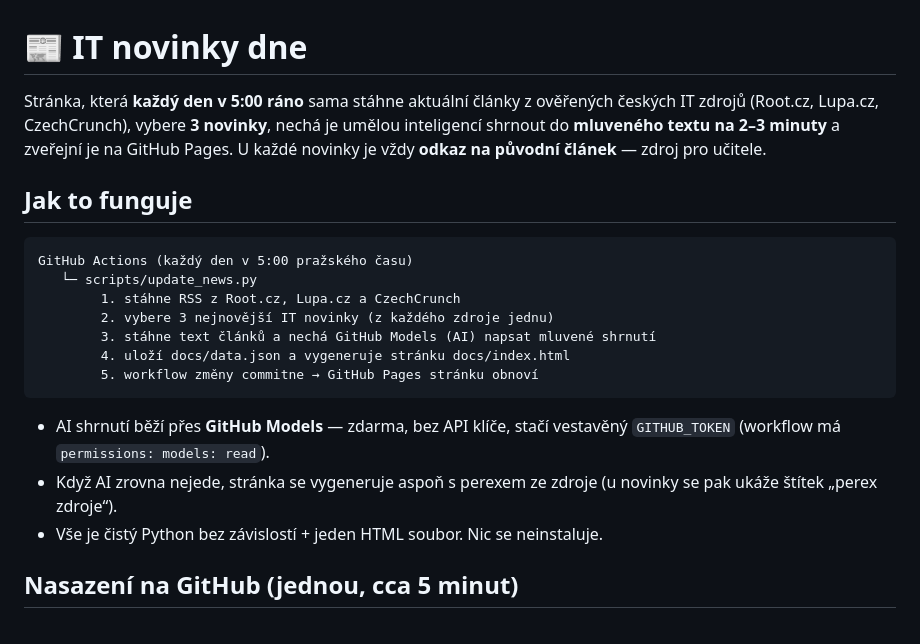
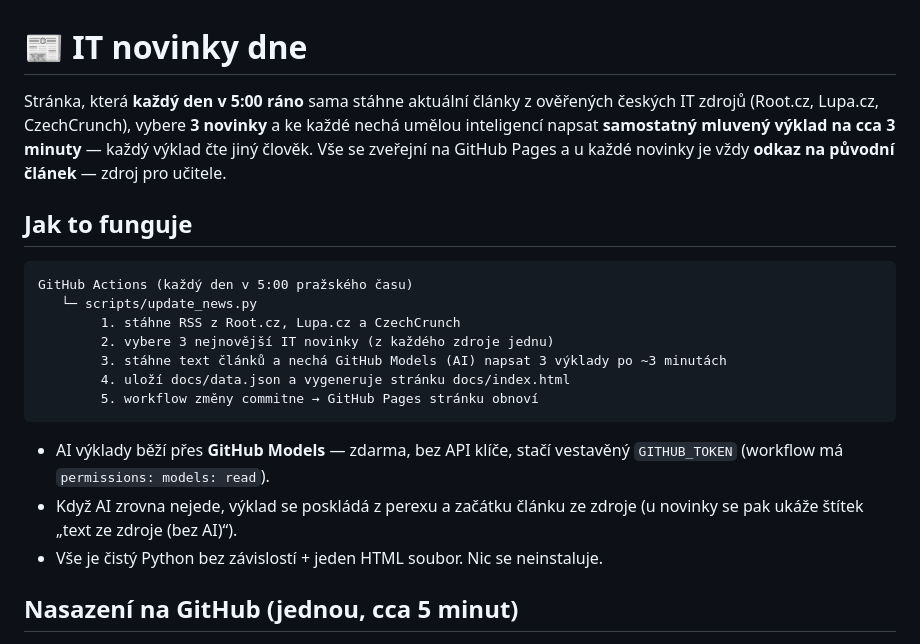
Before and after one commit to Pokatocz/it-novinky, a Markdown page: README.md, the part around the change. Rendered like a GitHub page.

Commit message:
Update README.md
Co-Authored-By: Claude Fable 5 <noreply@anthropic.com>
Claude-Session: https://claude.ai/code/session_019LP6xc2hMouC3bN75T6JbX

````diff
--- a/README.md
+++ b/README.md
@@ -1,9 +1,10 @@
 # 📰 IT novinky dne
 
 Stránka, která **každý den v 5:00 ráno** sama stáhne aktuální články z ověřených českých
-IT zdrojů (Root.cz, Lupa.cz, CzechCrunch), vybere **3 novinky**, nechá je umělou inteligencí
-shrnout do **mluveného textu na 2–3 minuty** a zveřejní je na GitHub Pages.
-U každé novinky je vždy **odkaz na původní článek** — zdroj pro učitele.
+IT zdrojů (Root.cz, Lupa.cz, CzechCrunch), vybere **3 novinky** a ke každé nechá umělou
+inteligencí napsat **samostatný mluvený výklad na cca 3 minuty** — každý výklad čte jiný
+člověk. Vše se zveřejní na GitHub Pages a u každé novinky je vždy **odkaz na původní
+článek** — zdroj pro učitele.
 
 ## Jak to funguje
 
@@ -12,15 +13,15 @@ GitHub Actions (každý den v 5:00 pražského času)
    └─ scripts/update_news.py
         1. stáhne RSS z Root.cz, Lupa.cz a CzechCrunch
         2. vybere 3 nejnovější IT novinky (z každého zdroje jednu)
-        3. stáhne text článků a nechá GitHub Models (AI) napsat mluvené shrnutí
+        3. stáhne text článků a nechá GitHub Models (AI) napsat 3 výklady po ~3 minutách
         4. uloží docs/data.json a vygeneruje stránku docs/index.html
         5. workflow změny commitne → GitHub Pages stránku obnoví
 ```
 
-- AI shrnutí běží přes **GitHub Models** — zdarma, bez API klíče, stačí vestavěný
+- AI výklady běží přes **GitHub Models** — zdarma, bez API klíče, stačí vestavěný
   `GITHUB_TOKEN` (workflow má `permissions: models: read`).
-- Když AI zrovna nejede, stránka se vygeneruje aspoň s perexem ze zdroje
-  (u novinky se pak ukáže štítek „perex zdroje“).
+- Když AI zrovna nejede, výklad se poskládá z perexu a začátku článku ze zdroje
+  (u novinky se pak ukáže štítek „text ze zdroje (bez AI)“).
 - Vše je čistý Python bez závislostí + jeden HTML soubor. Nic se neinstaluje.
 
 ## Nasazení na GitHub (jednou, cca 5 minut)
````
